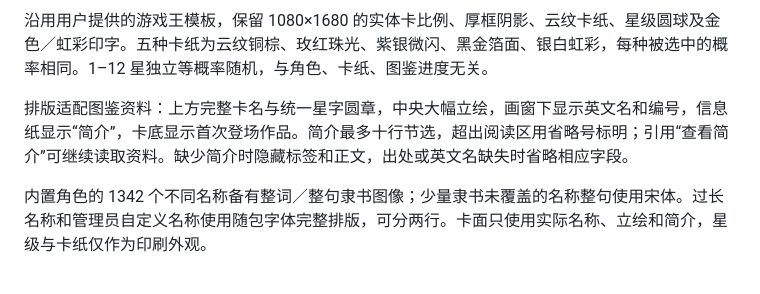
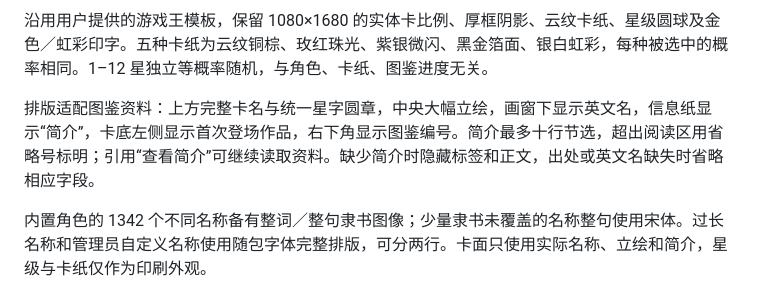
Before and after one commit to Whereis-Alice/astrbot_plugin_kirby_catalog, a Markdown page: docs/daily-ally-card.md, the part around the change. GitHub-like rendering.

```diff
--- a/docs/daily-ally-card.md
+++ b/docs/daily-ally-card.md
@@ -56,7 +56,7 @@
 
 沿用用户提供的游戏王模板，保留 1080×1680 的实体卡比例、厚框阴影、云纹卡纸、星级圆球及金色／虹彩印字。五种卡纸为云纹铜棕、玫红珠光、紫银微闪、黑金箔面、银白虹彩，每种被选中的概率相同。1–12 星独立等概率随机，与角色、卡纸、图鉴进度无关。
 
-排版适配图鉴资料：上方完整卡名与统一星字圆章，中央大幅立绘，画窗下显示英文名和编号，信息纸显示“简介”，卡底显示首次登场作品。简介最多十行节选，超出阅读区用省略号标明；引用“查看简介”可继续读取资料。缺少简介时隐藏标签和正文，出处或英文名缺失时省略相应字段。
+排版适配图鉴资料：上方完整卡名与统一星字圆章，中央大幅立绘，画窗下显示英文名，信息纸显示“简介”，卡底左侧显示首次登场作品，右下角显示图鉴编号。简介最多十行节选，超出阅读区用省略号标明；引用“查看简介”可继续读取资料。缺少简介时隐藏标签和正文，出处或英文名缺失时省略相应字段。
 
 内置角色的 1342 个不同名称备有整词／整句隶书图像；少量隶书未覆盖的名称整句使用宋体。过长名称和管理员自定义名称使用随包字体完整排版，可分两行。卡面只使用实际名称、立绘和简介，星级与卡纸仅作为印刷外观。
 
```
Also changed, not shown: CHANGELOG.md (+5 -0 lines), yugioh_template/README.md (+1 -1 lines), docs/images/yugioh-ally-preview.jpg, 4 other files.
